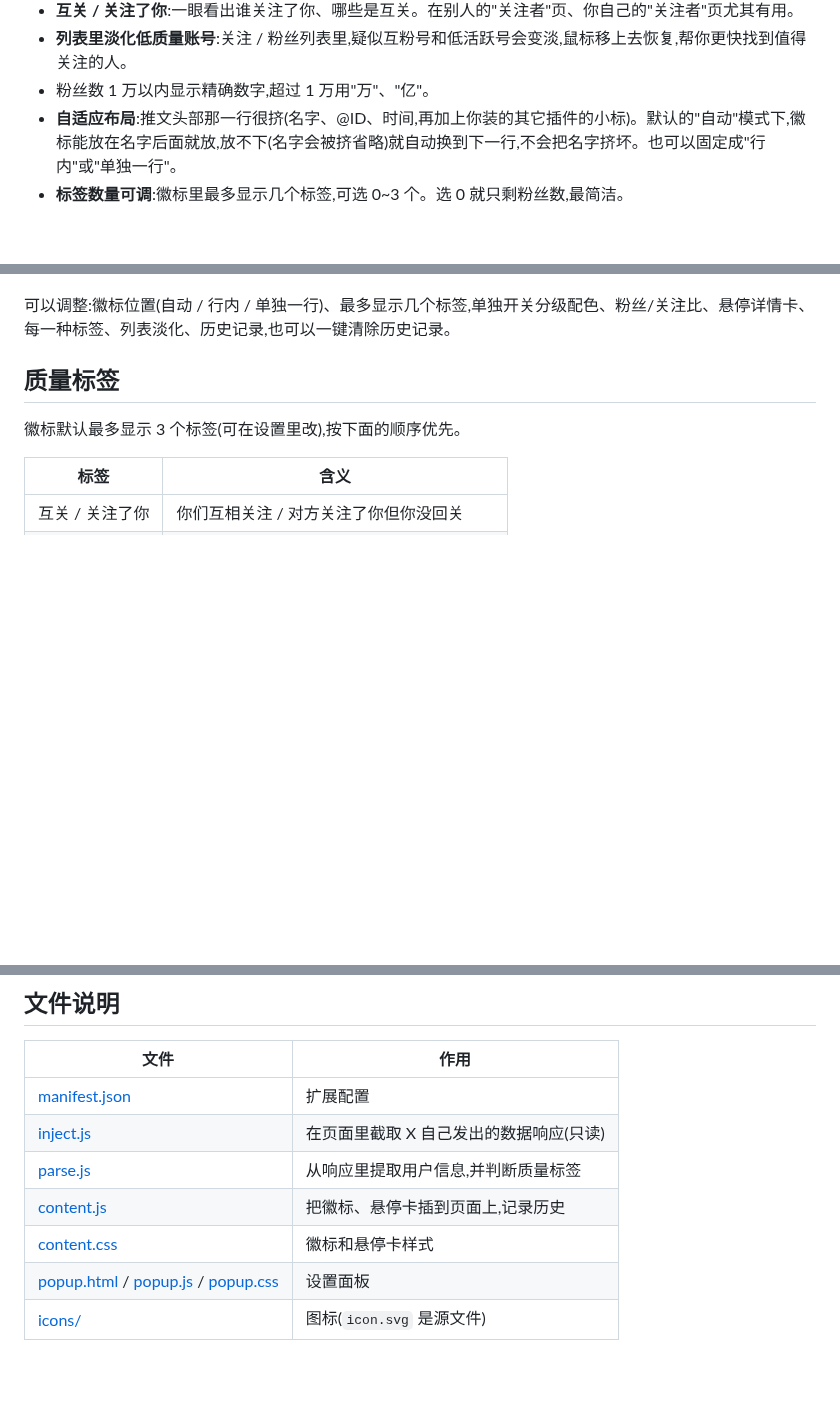
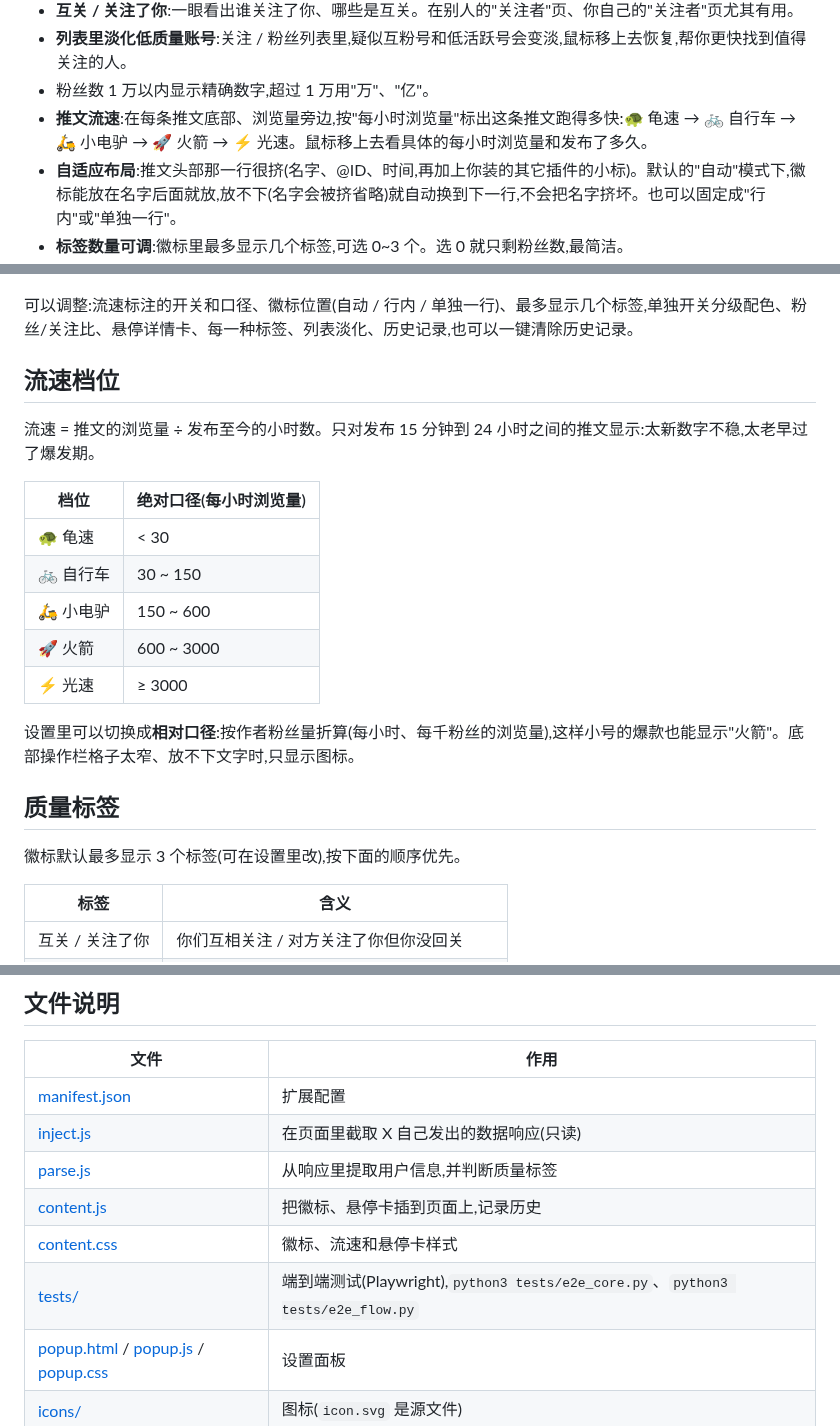
Before and after one commit to yaohongan/x-follower-lens, a Markdown page: README.md, 3 parts joined by grey strips. GitHub-like rendering; blank space fills up the shorter version.

```diff
--- a/README.md
+++ b/README.md
@@ -21,6 +21,7 @@ Andy L ✓ @AndyL5cc · 1小时  [9284 粉丝]
 - **互关 / 关注了你**:一眼看出谁关注了你、哪些是互关。在别人的"关注者"页、你自己的"关注者"页尤其有用。
 - **列表里淡化低质量账号**:关注 / 粉丝列表里,疑似互粉号和低活跃号会变淡,鼠标移上去恢复,帮你更快找到值得关注的人。
 - 粉丝数 1 万以内显示精确数字,超过 1 万用"万"、"亿"。
+- **推文流速**:在每条推文底部、浏览量旁边,按"每小时浏览量"标出这条推文跑得多快:🐢 龟速 → 🚲 自行车 → 🛵 小电驴 → 🚀 火箭 → ⚡ 光速。鼠标移上去看具体的每小时浏览量和发布了多久。
 - **自适应布局**:推文头部那一行很挤(名字、@ID、时间,再加上你装的其它插件的小标)。默认的"自动"模式下,徽标能放在名字后面就放,放不下(名字会被挤省略)就自动换到下一行,不会把名字挤坏。也可以固定成"行内"或"单独一行"。
 - **标签数量可调**:徽标里最多显示几个标签,可选 0~3 个。选 0 就只剩粉丝数,最简洁。
 - 右侧"推荐关注"栏地方窄,只显示粉丝数,不显示标签。
@@ -31,7 +32,21 @@ Andy L ✓ @AndyL5cc · 1小时  [9284 粉丝]
 
 <p align="center"><img src="docs/popup.png" width="300" alt="设置面板"></p>
 
-可以调整:徽标位置(自动 / 行内 / 单独一行)、最多显示几个标签,单独开关分级配色、粉丝/关注比、悬停详情卡、每一种标签、列表淡化、历史记录,也可以一键清除历史记录。
+可以调整:流速标注的开关和口径、徽标位置(自动 / 行内 / 单独一行)、最多显示几个标签,单独开关分级配色、粉丝/关注比、悬停详情卡、每一种标签、列表淡化、历史记录,也可以一键清除历史记录。
+
+## 流速档位
+
+流速 = 推文的浏览量 ÷ 发布至今的小时数。只对发布 15 分钟到 24 小时之间的推文显示:太新数字不稳,太老早过了爆发期。
+
+| 档位 | 绝对口径(每小时浏览量) |
+|---|---|
+| 🐢 龟速 | < 30 |
+| 🚲 自行车 | 30 ~ 150 |
+| 🛵 小电驴 | 150 ~ 600 |
+| 🚀 火箭 | 600 ~ 3000 |
+| ⚡ 光速 | ≥ 3000 |
+
+设置里可以切换成**相对口径**:按作者粉丝量折算(每小时、每千粉丝的浏览量),这样小号的爆款也能显示"火箭"。底部操作栏格子太窄、放不下文字时,只显示图标。
 
 ## 质量标签
 
@@ -91,7 +106,8 @@ X 的网页自己会向服务器请求数据,这些响应里本来就包含用
 | [inject.js](inject.js) | 在页面里截取 X 自己发出的数据响应(只读) |
 | [parse.js](parse.js) | 从响应里提取用户信息,并判断质量标签 |
 | [content.js](content.js) | 把徽标、悬停卡插到页面上,记录历史 |
-| [content.css](content.css) | 徽标和悬停卡样式 |
+| [content.css](content.css) | 徽标、流速和悬停卡样式 |
+| [tests/](tests) | 端到端测试(Playwright),`python3 tests/e2e_core.py`、`python3 tests/e2e_flow.py` |
 | [popup.html](popup.html) / [popup.js](popup.js) / [popup.css](popup.css) | 设置面板 |
 | [icons/](icons) | 图标(`icon.svg` 是源文件) |
 
```
Also changed, not shown: store/listing.md (+1 -0 lines), shot_flow.png (added), store/marquee-1400x560.png (added), 10 other files.
